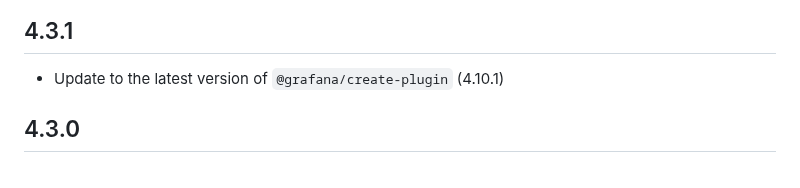
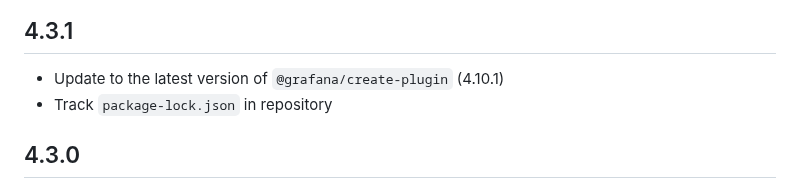
Before and after one commit to nicfv/Psychart, a Markdown page: CHANGELOG.md, the part around the change. Rendered like a GitHub page.

Commit message:
Log change

```diff
--- a/CHANGELOG.md
+++ b/CHANGELOG.md
@@ -3,6 +3,7 @@
 ## 4.3.1
 
 - Update to the latest version of `@grafana/create-plugin` (4.10.1)
+- Track `package-lock.json` in repository
 
 ## 4.3.0
 
```
